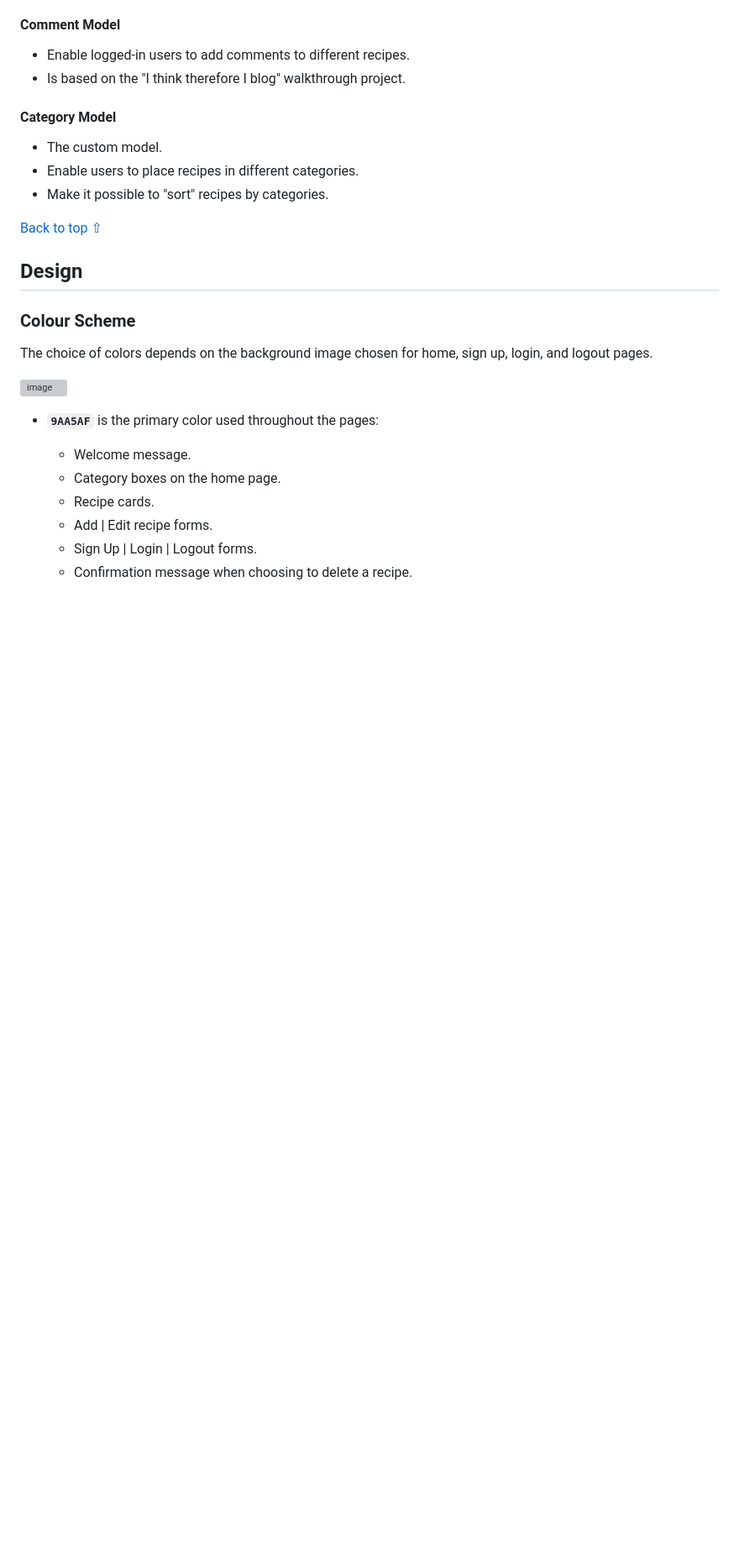
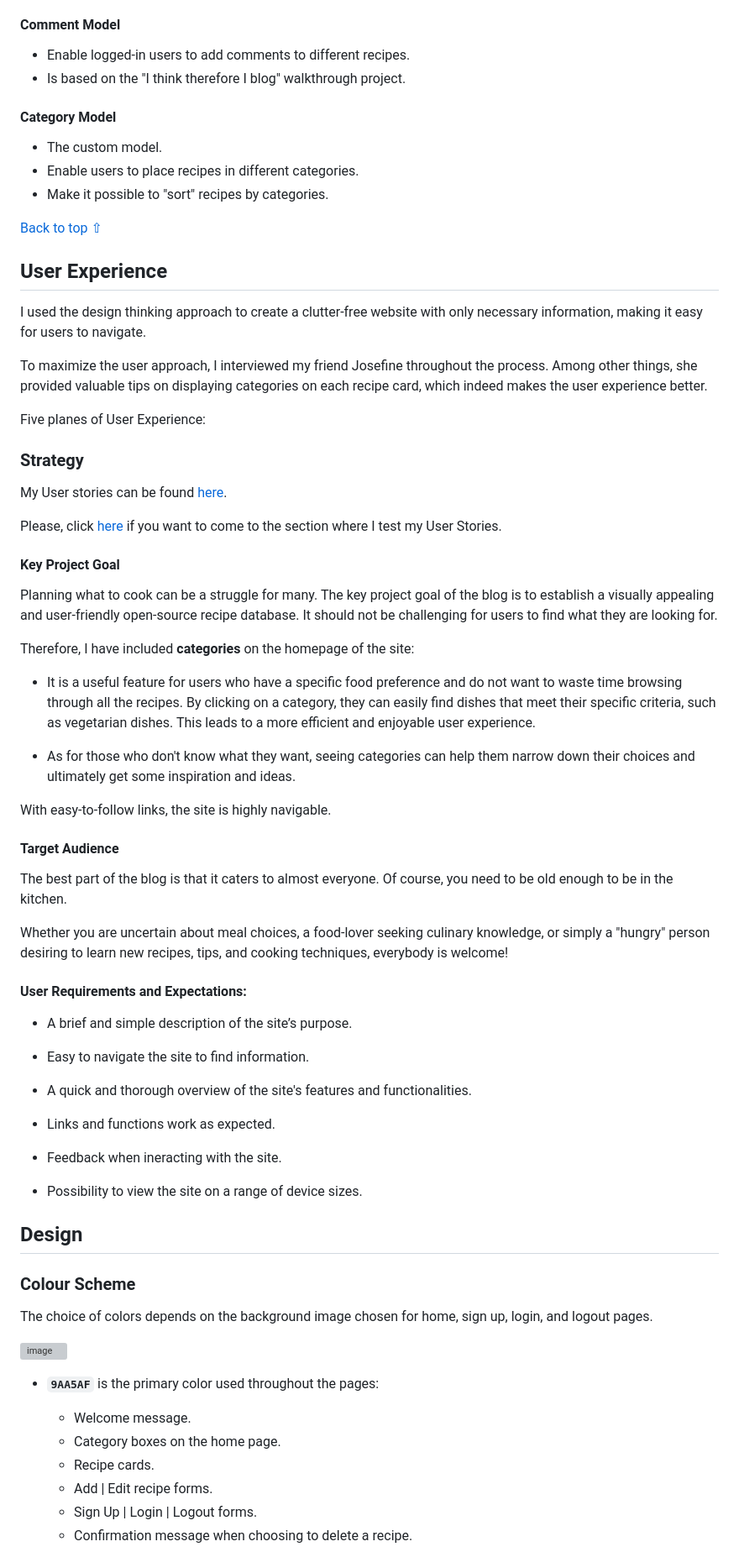
Before and after one commit to Kattis91/what-is-cooking, a Markdown page: README.md, the part around the change. Shown at 84% size. Rendered like a GitHub page; blank space fills up the shorter version; grey boxes are pictures that could not be loaded.

Commit message:
Add info about strategy into User Experience section

```diff
--- a/README.md
+++ b/README.md
@@ -70,6 +70,54 @@ At this stage, the ingredients an servings fields are missing.
   - Make it possible to "sort" recipes by categories.
 
 [Back to top ⇧](#table-of-contents)
+
+
+## User Experience
+
+I used the design thinking approach to create a clutter-free website with only necessary information, making it easy for users to navigate.
+
+To maximize the user approach, I interviewed my friend Josefine throughout the process. Among other things, she provided valuable tips on displaying categories on each recipe card, which indeed makes the user experience better.
+
+
+Five planes of User Experience:
+
+### Strategy
+
+My User stories can be found [here](https://github.com/Kattis91/what-is-cooking/issues).
+
+Please, click [here](#testing-of-user-stories) if you want to come to the section where I test my User Stories.
+
+#### Key Project Goal
+
+Planning what to cook can be a struggle for many. The key project goal of the blog is to establish a visually appealing and user-friendly open-source recipe database. It should not be challenging for users to find what they are looking for.
+
+Therefore, I have included **categories** on the homepage of the site:
+
+  - It is a useful feature for users who have a specific food preference and do not want to waste time browsing through all the recipes. By clicking on a category, they can easily find dishes that meet their specific criteria, such as vegetarian dishes. This leads to a more efficient and enjoyable user experience.
+
+  - As for those who don't know what they want, seeing categories can help them narrow down their choices and ultimately get some inspiration and ideas.
+
+With easy-to-follow links, the site is highly navigable.
+
+#### Target Audience
+
+The best part of the blog is that it caters to almost everyone. Of course, you need to be old enough to be in the kitchen.
+
+Whether you are uncertain about meal choices, a food-lover seeking culinary knowledge, or simply a "hungry" person desiring to learn new recipes, tips, and cooking techniques, everybody is welcome!
+
+#### User Requirements and Expectations:
+
+- A brief and simple description of the site’s purpose.
+
+- Easy to navigate the site to find information.
+
+- A quick and thorough overview of the site's features and functionalities.
+
+- Links and functions work as expected.
+
+- Feedback when ineracting with the site.
+
+- Possibility to view the site on a range of device sizes.
 
 ## Design
 
```
